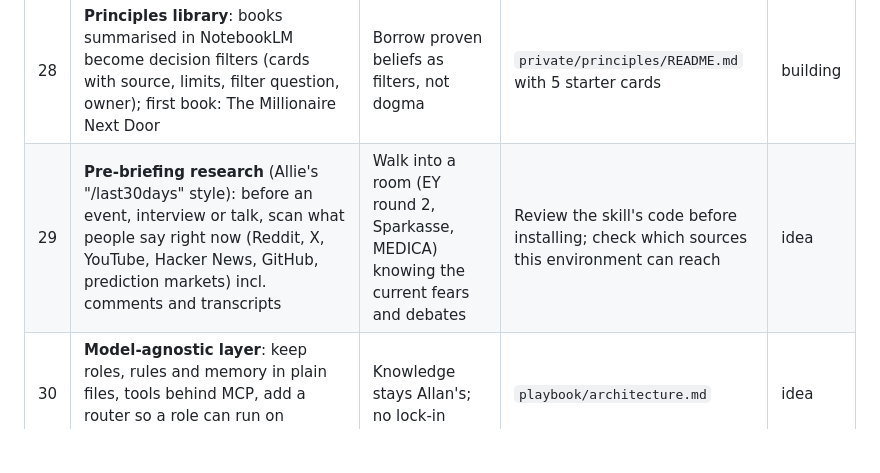
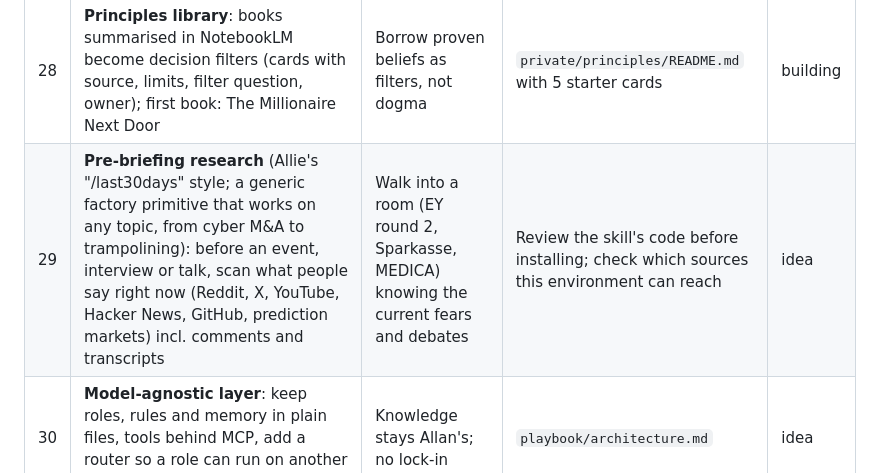
Before and after one commit to securelithos/Nis2sprint, a Markdown page: allan-company/roadmap.md, the part around the change. GitHub-like rendering; blank space fills up the shorter version.

Commit message:
Roadmap: pre-briefing research as a generic primitive
Co-Authored-By: Claude Opus 5.5 <noreply@anthropic.com>
Claude-Session: https://claude.ai/code/session_0119g1mVMM2LcuReDjStYCEj

```diff
--- a/allan-company/roadmap.md
+++ b/allan-company/roadmap.md
@@ -36,7 +36,7 @@ Allan stops being the first domino and the bottleneck. Agents know the goal, hav
 | 26 | **Claude in Slack or Remote Control** for a real "Loop Alley" and for driving a session on Allan's own computer (`claude remote-control`, Claude Desktop) | Ask the company from anywhere; reach local files | After GitHub and Drive are sorted | idea |
 | 27 | **Usage playbook** (`playbook/usage-tips.md`): rules to stay under limits, rated and applied | Lower cost, fewer limit hits | Live | live |
 | 28 | **Principles library**: books summarised in NotebookLM become decision filters (cards with source, limits, filter question, owner); first book: The Millionaire Next Door | Borrow proven beliefs as filters, not dogma | `private/principles/README.md` with 5 starter cards | building |
-| 29 | **Pre-briefing research** (Allie's "/last30days" style): before an event, interview or talk, scan what people say right now (Reddit, X, YouTube, Hacker News, GitHub, prediction markets) incl. comments and transcripts | Walk into a room (EY round 2, Sparkasse, MEDICA) knowing the current fears and debates | Review the skill's code before installing; check which sources this environment can reach | idea |
+| 29 | **Pre-briefing research** (Allie's "/last30days" style; a generic factory primitive that works on any topic, from cyber M&A to trampolining): before an event, interview or talk, scan what people say right now (Reddit, X, YouTube, Hacker News, GitHub, prediction markets) incl. comments and transcripts | Walk into a room (EY round 2, Sparkasse, MEDICA) knowing the current fears and debates | Review the skill's code before installing; check which sources this environment can reach | idea |
 | 30 | **Model-agnostic layer**: keep roles, rules and memory in plain files, tools behind MCP, add a router so a role can run on another provider | Knowledge stays Allan's; no lock-in | `playbook/architecture.md` | idea |
 | 31 | **Company memory database** (e.g. Postgres via Supabase) indexing mail, diary, decisions, applications, with search | "Make the whole company queryable" at scale | After Drive and GitHub; compare options first (T61) | idea |
 | 32 | **Local open model for sensitive data** (health, credit) | Privacy by design | Research with T61 | idea |
```
